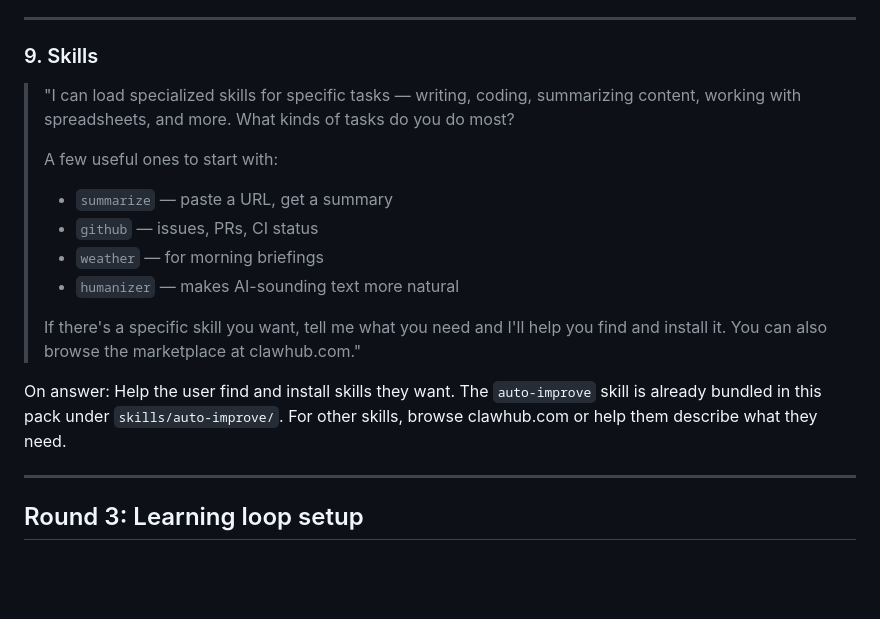
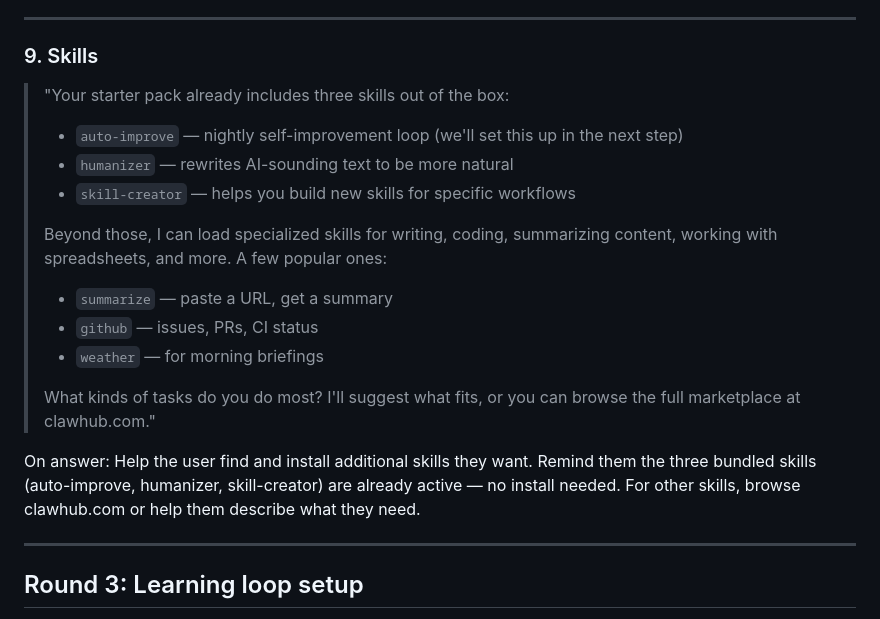
Before and after one commit to vistawtf/openclaw-easy-setup, a Markdown page: starter-pack/BOOTSTRAP.md, the part around the change. Rendered like a GitHub page; blank space fills up the shorter version.

Commit message:
BOOTSTRAP: mention all 3 bundled skills (auto-improve, humanizer, skill-creator) in skills section

```diff
--- a/starter-pack/BOOTSTRAP.md
+++ b/starter-pack/BOOTSTRAP.md
@@ -110,17 +110,19 @@ If they say "none": respond "No problem — TOOLS.md is there whenever you're re
 
 ### 9. Skills
 
-> "I can load specialized skills for specific tasks — writing, coding, summarizing content, working with spreadsheets, and more. What kinds of tasks do you do most?
+> "Your starter pack already includes three skills out of the box:
+> - `auto-improve` — nightly self-improvement loop (we'll set this up in the next step)
+> - `humanizer` — rewrites AI-sounding text to be more natural
+> - `skill-creator` — helps you build new skills for specific workflows
 >
-> A few useful ones to start with:
+> Beyond those, I can load specialized skills for writing, coding, summarizing content, working with spreadsheets, and more. A few popular ones:
 > - `summarize` — paste a URL, get a summary
 > - `github` — issues, PRs, CI status
 > - `weather` — for morning briefings
-> - `humanizer` — makes AI-sounding text more natural
 >
-> If there's a specific skill you want, tell me what you need and I'll help you find and install it. You can also browse the marketplace at clawhub.com."
+> What kinds of tasks do you do most? I'll suggest what fits, or you can browse the full marketplace at clawhub.com."
 
-On answer: Help the user find and install skills they want. The `auto-improve` skill is already bundled in this pack under `skills/auto-improve/`. For other skills, browse clawhub.com or help them describe what they need.
+On answer: Help the user find and install additional skills they want. Remind them the three bundled skills (auto-improve, humanizer, skill-creator) are already active — no install needed. For other skills, browse clawhub.com or help them describe what they need.
 
 ---
 
```
